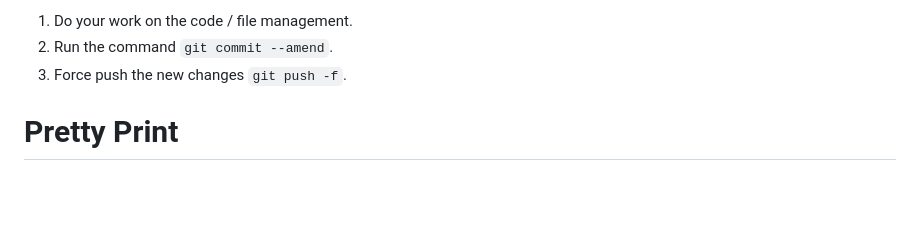
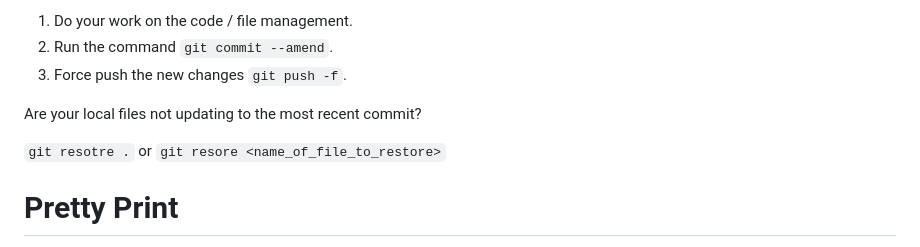
Before and after one commit to williammcintosh/Portfolio, a Markdown page: Github-Workflow-Process (1).md, the part around the change. Rendered like a GitHub page; blank space fills up the shorter version.

```diff
--- a/Github-Workflow-Process (1).md
+++ b/Github-Workflow-Process (1).md
@@ -75,6 +75,12 @@ Also, did you accidentally finish all the steps above and later realized that yo
 2. Run the command `git commit --amend`.
 3. Force push the new changes `git push -f`.
 
+Are your local files not updating to the most recent commit?
+
+`git resotre .`
+or
+`git resore <name_of_file_to_restore>`
+
 
 # Pretty Print
 
```
